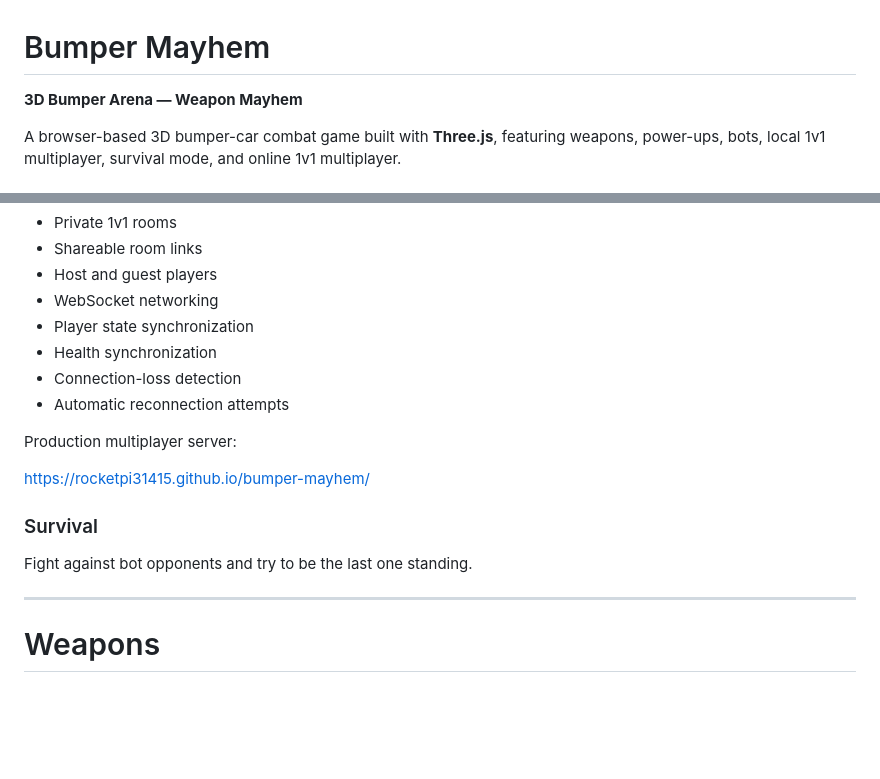
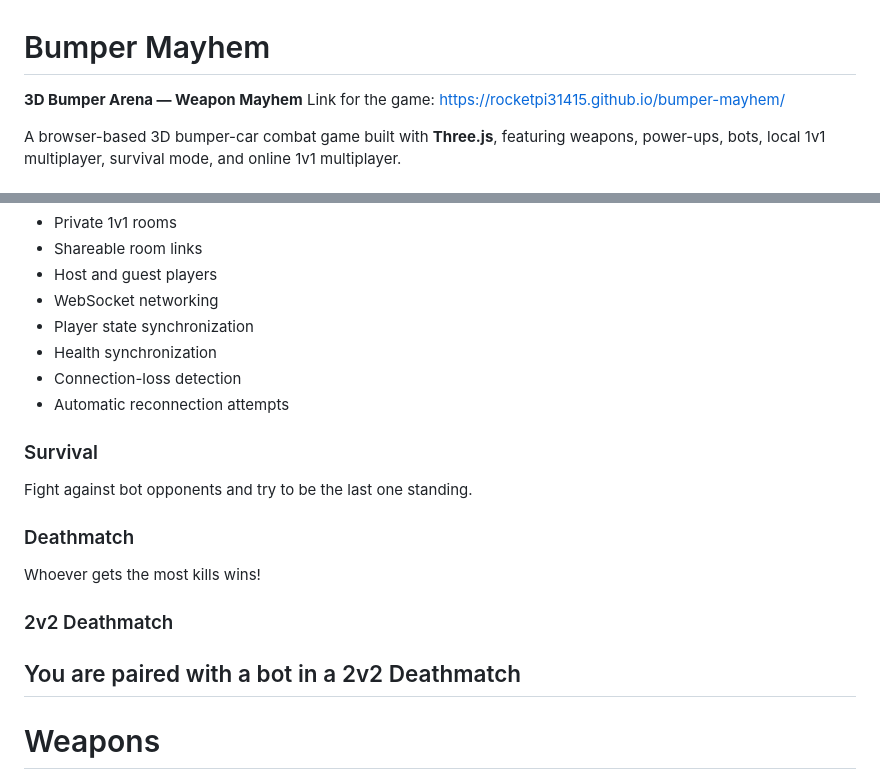
Before and after one commit to RocketPi31415/bumper-mayhem, a Markdown page: README.md, 2 parts joined by grey strips. GitHub-like rendering; blank space fills up the shorter version.

```diff
--- a/README.md
+++ b/README.md
@@ -1,6 +1,7 @@
 # Bumper Mayhem
 
 **3D Bumper Arena — Weapon Mayhem**
+Link for the game: https://rocketpi31415.github.io/bumper-mayhem/
 
 A browser-based 3D bumper-car combat game built with **Three.js**, featuring weapons, power-ups, bots, local 1v1 multiplayer, survival mode, and online 1v1 multiplayer.
 
@@ -20,14 +21,17 @@ Features include:
 - Connection-loss detection
 - Automatic reconnection attempts
 
-Production multiplayer server:
-
-https://rocketpi31415.github.io/bumper-mayhem/
-
 ### Survival
 
 Fight against bot opponents and try to be the last one standing.
 
+### Deathmatch
+
+Whoever gets the most kills wins!
+
+### 2v2 Deathmatch
+
+You are paired with a bot in a 2v2 Deathmatch
 ---
 
 # Weapons
```
